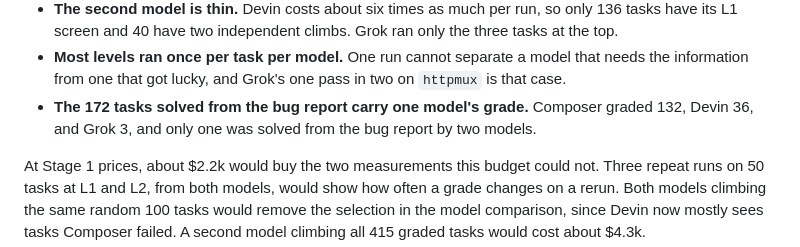
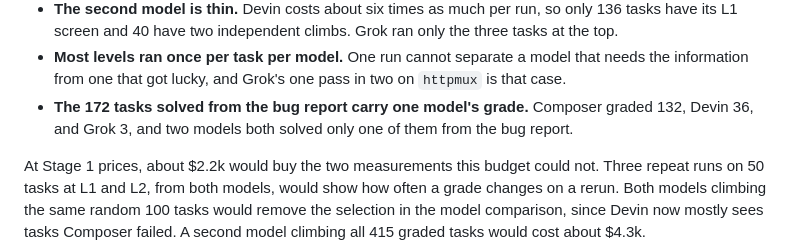
Before and after one commit to Evan-Kim2028/evan_writings, a Markdown page: src/writings/difficulty-is-an-information-gap.md, the part around the change. Rendered like a GitHub page.

Commit message:
Say the solved-at-L1 line in the active voice
Co-Authored-By: Claude Opus 5.5 (1M context) <noreply@anthropic.com>

```diff
--- a/src/writings/difficulty-is-an-information-gap.md
+++ b/src/writings/difficulty-is-an-information-gap.md
@@ -278,7 +278,7 @@ them. That gap sets the dataset's limits.
 - **Most levels ran once per task per model.** One run cannot separate a model that needs the
   information from one that got lucky, and Grok's one pass in two on `httpmux` is that case.
 - **The 172 tasks solved from the bug report carry one model's grade.** Composer graded 132,
-  Devin 36, and Grok 3, and only one was solved from the bug report by two models.
+  Devin 36, and Grok 3, and two models both solved only one of them from the bug report.
 
 At Stage 1 prices, about $2.2k would buy the two measurements this budget could not. Three repeat
 runs on 50 tasks at L1 and L2, from both models, would show how often a grade changes on a rerun.
```
